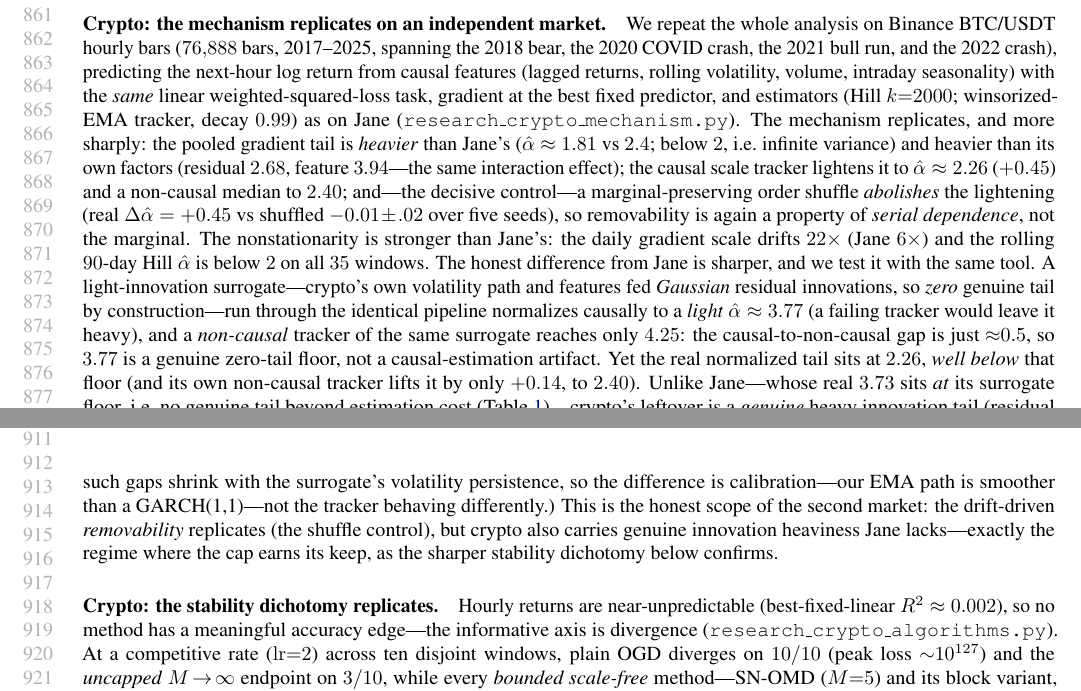
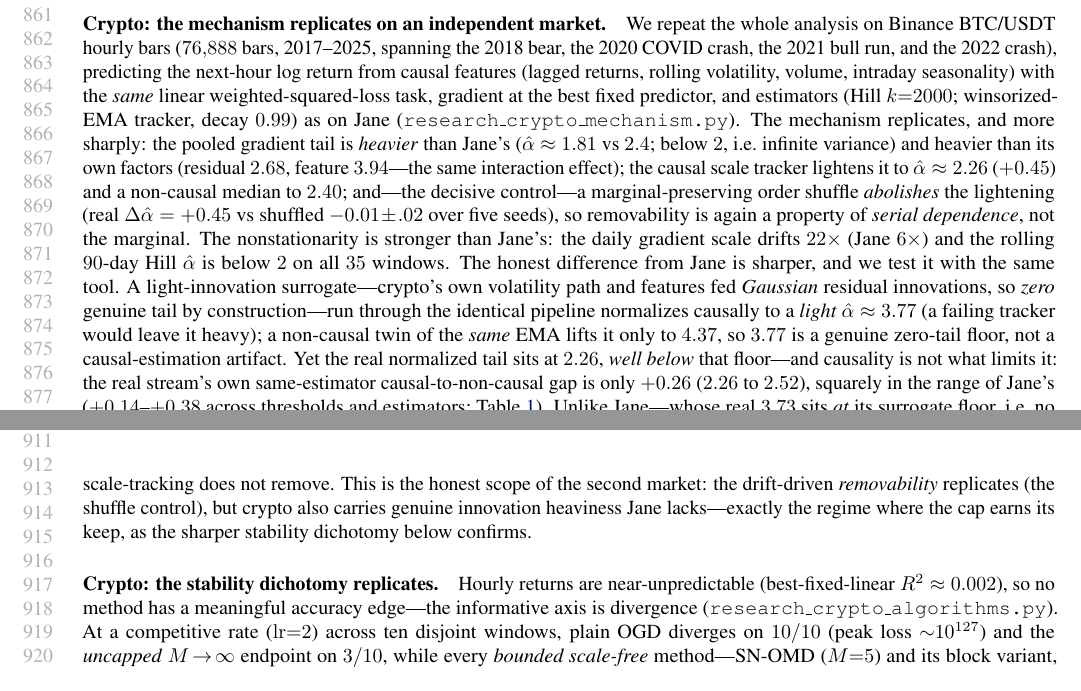
Before and after one commit to rafli-hl/dfsl, a LaTeX paper (paper/icml2026.tex): two parts of pages 16 and 17 of 22, joined at a grey line, cut so that both start at the same text. Compiled offline with pdfLaTeX.

Commit message:
Crypto §D.9: benchmark the persistence gap like-for-like against Jane's own causal-vs-non-causal range
The persistence sentence compared crypto's causal-vs-non-causal gap against
Jane's oracle-vs-causal gap (~4.5) — different quantities. Fix uses the matching
figure: crypto's real same-estimator causal-to-non-causal gap is +0.26 (2.26→2.52),
squarely inside Jane's own real +0.14–0.38 range (tab:residual). The surrogate
twin gap is +0.60 (3.77→4.37), confirming 3.77 is a genuine zero-tail floor rather
than a causal-estimation artifact. Dropped the calibration/persistence story.

Adds noncausal_ema() (centered geometric-mean twin of the winsorized EMA, matching
Jane's Table 1 methodology) to research_crypto_mechanism.py; CSV rows updated.

Co-Authored-By: Claude Opus 4.8 <noreply@anthropic.com>

```diff
--- a/paper/icml2026.tex
+++ b/paper/icml2026.tex
@@ -1280,19 +1280,17 @@ on all $35$ windows. The honest difference from Jane is sharper, and we test it
 tool. A light-innovation surrogate---crypto's own volatility path and features fed \emph{Gaussian}
 residual innovations, so \emph{zero} genuine tail by construction---run through the identical
 pipeline normalizes causally to a \emph{light} $\hat\alpha\approx3.77$ (a failing tracker would
-leave it heavy), and a \emph{non-causal} tracker of the same surrogate reaches only $4.25$: the
-causal-to-non-causal gap is just ${\approx}0.5$, so $3.77$ is a genuine zero-tail floor, not a
-causal-estimation artifact. Yet the real normalized tail sits at $2.26$, \emph{well below} that
-floor (and its own non-causal tracker lifts it by only $+0.14$, to $2.40$). Unlike Jane---whose
-real $3.73$ sits \emph{at} its surrogate floor, i.e.\ no genuine tail beyond estimation cost
-(\cref{tab:residual})---crypto's leftover is a \emph{genuine} heavy innovation tail (residual
-$\hat\alpha\approx2.68$) that scale-tracking does not remove. (This ${\approx}0.5$ surrogate
-estimation gap is far below Jane's ${\approx}4.5$; \cref{tab:residual} shows such gaps shrink with
-the surrogate's volatility persistence, so the difference is calibration---our EMA path is smoother
-than a GARCH(1,1)---not the tracker behaving differently.) This is the honest scope of the second
-market: the drift-driven \emph{removability} replicates (the shuffle control), but crypto also
-carries genuine innovation heaviness Jane lacks---exactly the regime where the cap earns its keep,
-as the sharper stability dichotomy below confirms.
+leave it heavy); a non-causal twin of the \emph{same} EMA lifts it only to $4.37$, so $3.77$ is a
+genuine zero-tail floor, not a causal-estimation artifact. Yet the real normalized tail sits at
+$2.26$, \emph{well below} that floor---and causality is not what limits it: the real stream's own
+same-estimator causal-to-non-causal gap is only $+0.26$ ($2.26$ to $2.52$), squarely in the range
+of Jane's ($+0.14$--$+0.38$ across thresholds and estimators; \cref{tab:residual}). Unlike
+Jane---whose real $3.73$ sits \emph{at} its surrogate floor, i.e.\ no genuine tail beyond
+estimation cost (\cref{tab:residual})---crypto's leftover is a \emph{genuine} heavy innovation
+tail (residual $\hat\alpha\approx2.68$) that scale-tracking does not remove. This is the honest
+scope of the second market: the drift-driven \emph{removability} replicates (the shuffle control),
+but crypto also carries genuine innovation heaviness Jane lacks---exactly the regime where the cap
+earns its keep, as the sharper stability dichotomy below confirms.
 
 \paragraph{Crypto: the stability dichotomy replicates.} Hourly returns are near-unpredictable
 (best-fixed-linear $R^2\approx0.002$), so no method has a meaningful accuracy edge---the
```
Also changed, not shown: results/research/crypto_mechanism.csv (+2 -1 lines), paper/icml2026.pdf, 1 other file.
